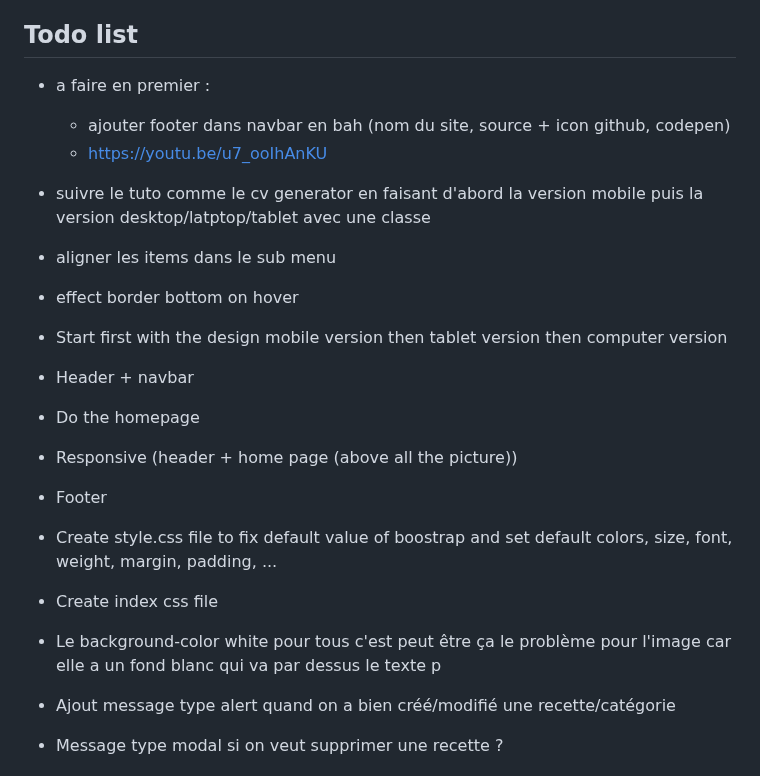
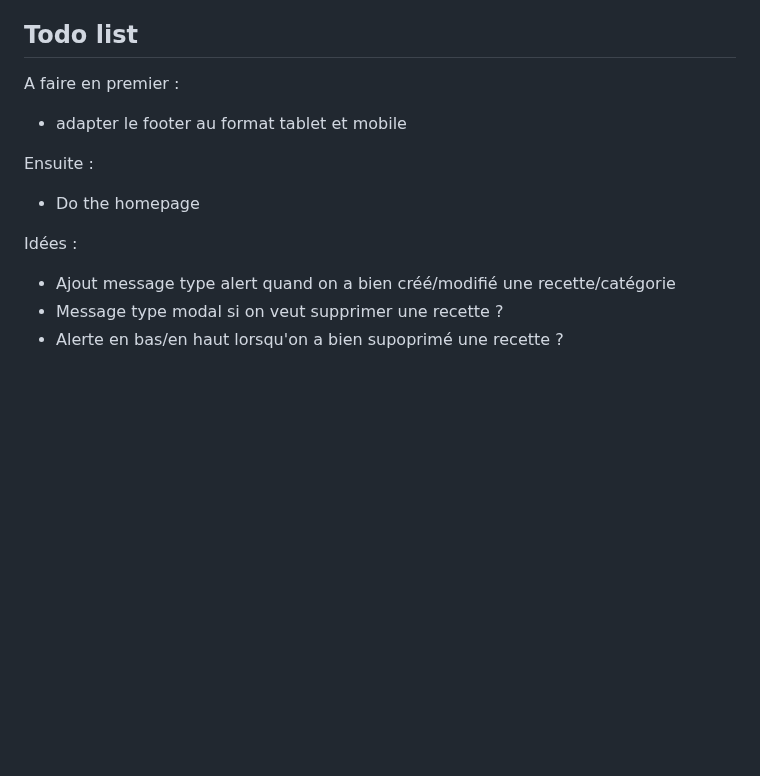
Before and after one commit to LeaG76/recipe-website, a Markdown page: README.md, the part around the change. Rendered like a GitHub page; blank space fills up the shorter version.

Commit message:
Update todolist

```diff
--- a/README.md
+++ b/README.md
@@ -95,21 +95,14 @@
 
 ## Todo list
 
-- a faire en premier :
-    - ajouter footer dans navbar en bah (nom du site, source + icon github, codepen)
-    - https://youtu.be/u7_ooIhAnKU
+A faire en premier :
+- adapter le footer au format tablet et mobile
 
-- suivre le tuto comme le cv generator en faisant d'abord la version mobile puis la version desktop/latptop/tablet avec une classe
-- aligner les items dans le sub menu
-- effect border bottom on hover
-- Start first with the design mobile version then tablet version then computer version
-- Header + navbar
+Ensuite :
 - Do the homepage
-- Responsive (header + home page (above all the picture))
-- Footer
-- Create style.css file to fix default value of boostrap and set default colors, size, font, weight, margin, padding, ...
-- Create index css file
-- Le background-color white pour tous c'est peut être ça le problème pour l'image car elle a un fond blanc qui va par dessus le texte p
+
+Idées :
+
 - Ajout message type alert quand on a bien créé/modifié une recette/catégorie
 - Message type modal si on veut supprimer une recette ?
 - Alerte en bas/en haut lorsqu'on a bien supoprimé une recette ?
```
